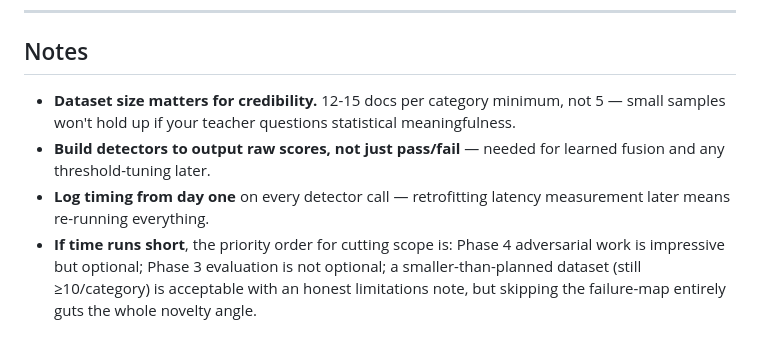
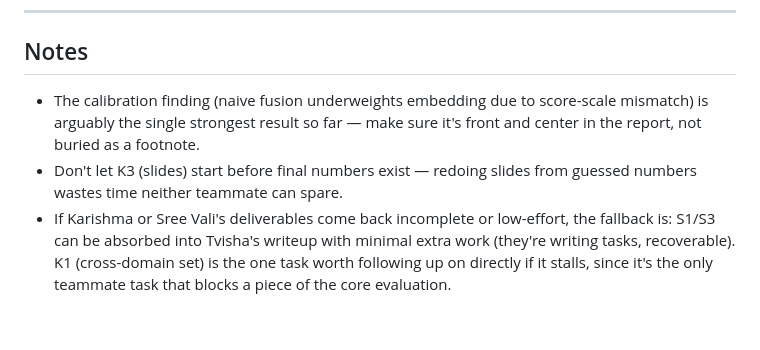
Before and after one commit to tvxsha/PDS, a Markdown page: ROADMAP.md, the part around one of its changes. Rendered like a GitHub page.

```diff
--- a/ROADMAP.md
+++ b/ROADMAP.md
@@ -103,7 +147,13 @@ matters more than the week labels.
 
 ## Notes
 
-- **Dataset size matters for credibility.** 12-15 docs per category minimum, not 5 — small samples won't hold up if your teacher questions statistical meaningfulness.
-- **Build detectors to output raw scores, not just pass/fail** — needed for learned fusion and any threshold-tuning later.
-- **Log timing from day one** on every detector call — retrofitting latency measurement later means re-running everything.
-- **If time runs short**, the priority order for cutting scope is: Phase 4 adversarial work is impressive but optional; Phase 3 evaluation is not optional; a smaller-than-planned dataset (still ≥10/category) is acceptable with an honest limitations note, but skipping the failure-map entirely guts the whole novelty angle.
+- The calibration finding (naive fusion underweights embedding due to
+  score-scale mismatch) is arguably the single strongest result so far —
+  make sure it's front and center in the report, not buried as a footnote.
+- Don't let K3 (slides) start before final numbers exist — redoing slides
+  from guessed numbers wastes time neither teammate can spare.
+- If Karishma or Sree Vali's deliverables come back incomplete or low-effort,
+  the fallback is: S1/S3 can be absorbed into Tvisha's writeup with minimal
+  extra work (they're writing tasks, recoverable). K1 (cross-domain set) is
+  the one task worth following up on directly if it stalls, since it's the
+  only teammate task that blocks a piece of the core evaluation.
```
Also changed, not shown: other parts of ROADMAP.md (+113 -69 lines).
